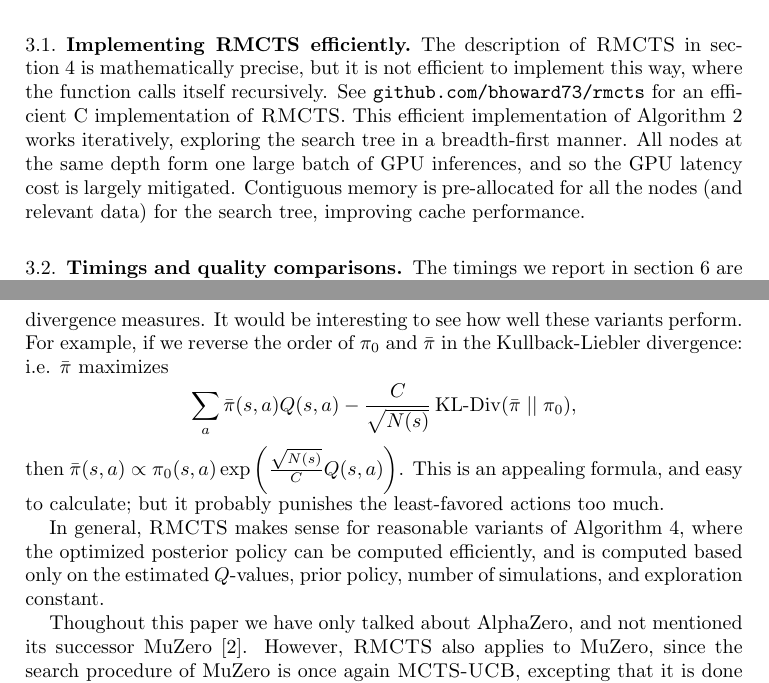
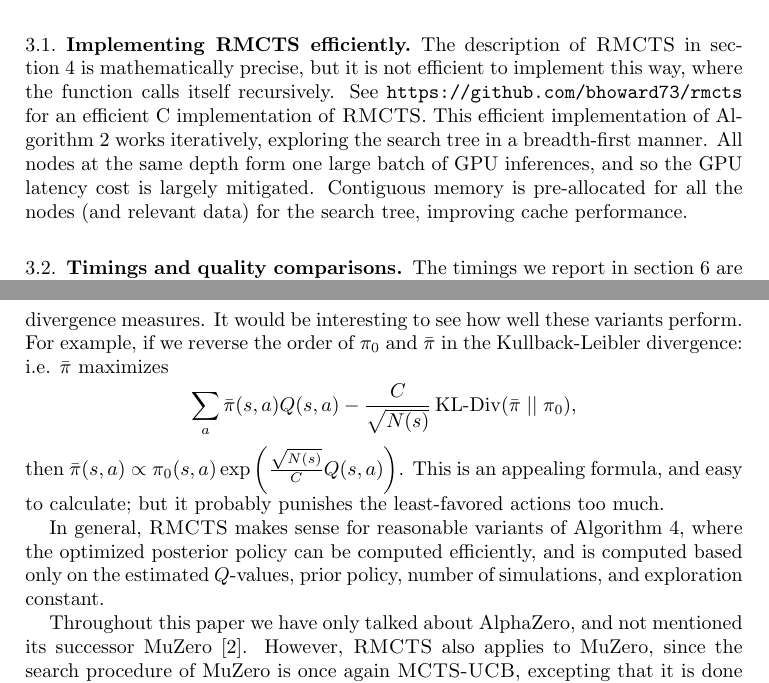
Before and after one commit to bhoward73/rmcts, a LaTeX paper (paper/rmcts.tex): two parts of pages 4 and 11 of 11, joined at a grey line, cut so that both start at the same text. Compiled offline with pdfLaTeX.

Commit message:
Minor typos fixed

```diff
--- a/paper/rmcts.tex
+++ b/paper/rmcts.tex
@@ -208,7 +208,7 @@ The search tree is generated by following prior network policies at each node (i
 \subsection{Implementing \RMCTS efficiently}
 The description of \RMCTS in \autoref{sec:algorithms} is mathematically precise, but it is
 not efficient to implement this way, where the function calls itself recursively.
-See \url{github.com/bhoward73/rmcts} for an efficient C implementation of \RMCTS.
+See \url{https://github.com/bhoward73/rmcts} for an efficient C implementation of \RMCTS.
 This efficient implementation of \autoref{alg:rmcts} works iteratively, exploring
 the search tree in a breadth-first manner.
 All nodes at the same depth form one large batch of GPU inferences,
@@ -646,7 +646,7 @@ In general, \RMCTS makes sense for reasonable variants of \autoref{alg:eucb},
 where the optimized posterior policy can be computed efficiently, and is computed
 based only on the estimated $Q$-values, prior policy, number of simulations, and exploration constant.
 
-Thoughout this paper we have only talked about AlphaZero, and not mentioned its successor MuZero \cite{schrittwieser2020}.
+Throughout this paper we have only talked about AlphaZero, and not mentioned its successor MuZero \cite{schrittwieser2020}.
 However, \RMCTS also applies to MuZero, since the search procedure of MuZero is once again \MCTS, excepting
 that it is done in the simulated latent space of the learned model.
 
```
Also changed, not shown: README.md, paper/rmcts.tex (2 more changed lines).
